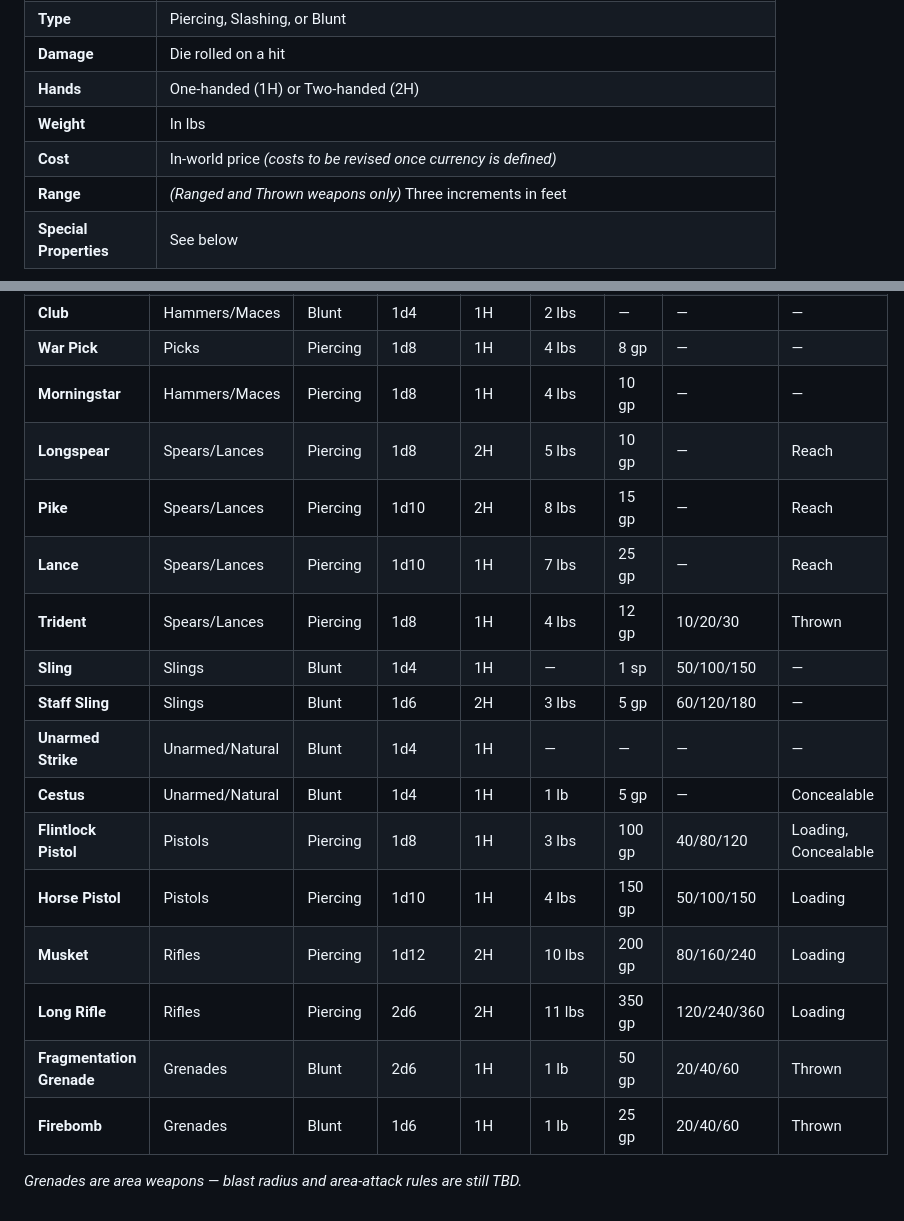
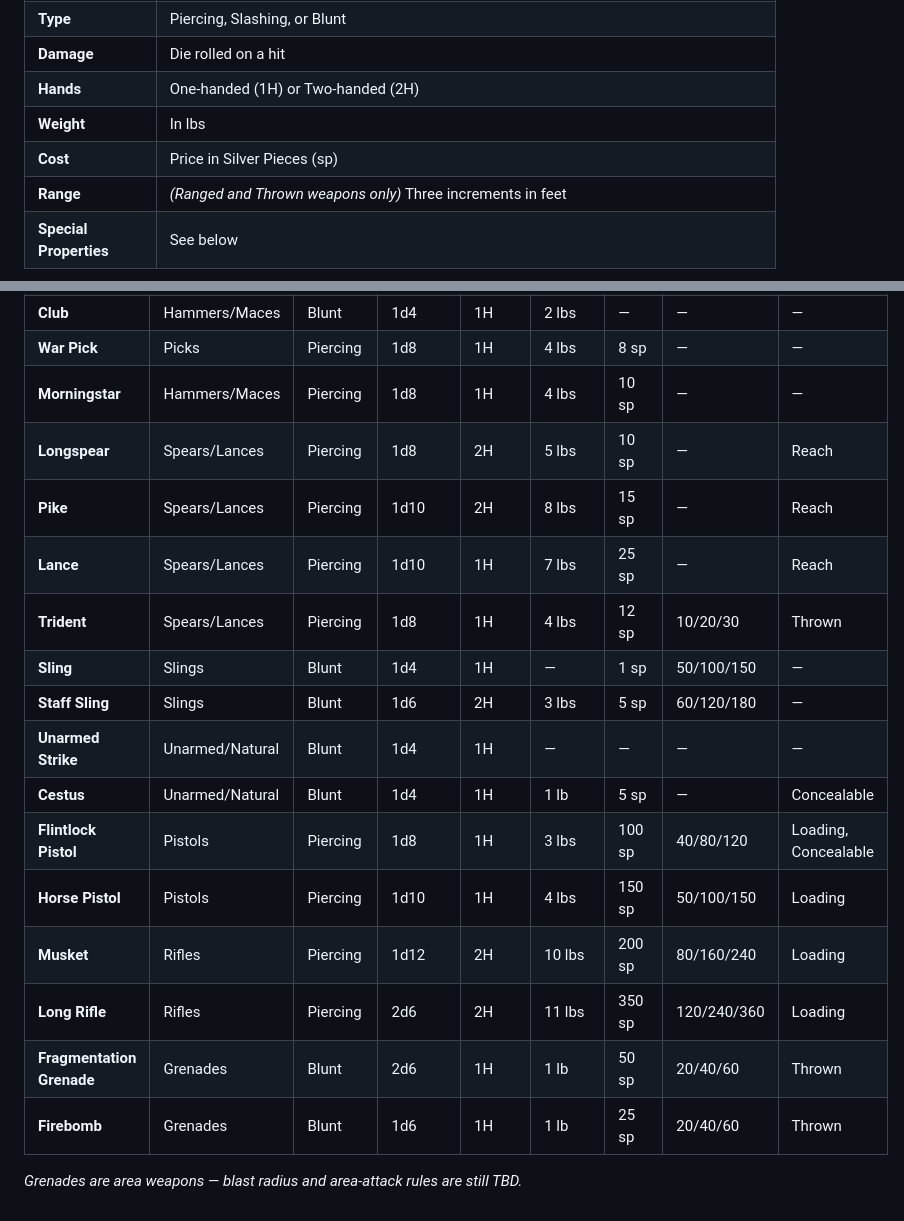
Before and after one commit to OlBlacky/saints-of-avilund, a Markdown page: mechanics/weapons.md, 2 parts joined by grey strips. Rendered like a GitHub page.

```diff
--- a/mechanics/weapons.md
+++ b/mechanics/weapons.md
@@ -63,7 +63,7 @@ Every weapon has the following traits:
 | **Damage** | Die rolled on a hit |
 | **Hands** | One-handed (1H) or Two-handed (2H) |
 | **Weight** | In lbs |
-| **Cost** | In-world price *(costs to be revised once currency is defined)* |
+| **Cost** | Price in Silver Pieces (sp) |
 | **Range** | *(Ranged and Thrown weapons only)* Three increments in feet |
 | **Special Properties** | See below |
 
@@ -126,19 +126,19 @@ Every weapon has the following traits:
 | **Club** | Hammers/Maces | Blunt | 1d4 | 1H | 2 lbs | — | — | — |
-| **War Pick** | Picks | Piercing | 1d8 | 1H | 4 lbs | 8 gp | — | — |
-| **Morningstar** | Hammers/Maces | Piercing | 1d8 | 1H | 4 lbs | 10 gp | — | — |
-| **Longspear** | Spears/Lances | Piercing | 1d8 | 2H | 5 lbs | 10 gp | — | Reach |
-| **Pike** | Spears/Lances | Piercing | 1d10 | 2H | 8 lbs | 15 gp | — | Reach |
-| **Lance** | Spears/Lances | Piercing | 1d10 | 1H | 7 lbs | 25 gp | — | Reach |
-| **Trident** | Spears/Lances | Piercing | 1d8 | 1H | 4 lbs | 12 gp | 10/20/30 | Thrown |
+| **War Pick** | Picks | Piercing | 1d8 | 1H | 4 lbs | 8 sp | — | — |
+| **Morningstar** | Hammers/Maces | Piercing | 1d8 | 1H | 4 lbs | 10 sp | — | — |
+| **Longspear** | Spears/Lances | Piercing | 1d8 | 2H | 5 lbs | 10 sp | — | Reach |
+| **Pike** | Spears/Lances | Piercing | 1d10 | 2H | 8 lbs | 15 sp | — | Reach |
+| **Lance** | Spears/Lances | Piercing | 1d10 | 1H | 7 lbs | 25 sp | — | Reach |
+| **Trident** | Spears/Lances | Piercing | 1d8 | 1H | 4 lbs | 12 sp | 10/20/30 | Thrown |
 | **Sling** | Slings | Blunt | 1d4 | 1H | — | 1 sp | 50/100/150 | — |
-| **Staff Sling** | Slings | Blunt | 1d6 | 2H | 3 lbs | 5 gp | 60/120/180 | — |
+| **Staff Sling** | Slings | Blunt | 1d6 | 2H | 3 lbs | 5 sp | 60/120/180 | — |
 | **Unarmed Strike** | Unarmed/Natural | Blunt | 1d4 | 1H | — | — | — | — |
-| **Cestus** | Unarmed/Natural | Blunt | 1d4 | 1H | 1 lb | 5 gp | — | Concealable |
-| **Flintlock Pistol** | Pistols | Piercing | 1d8 | 1H | 3 lbs | 100 gp | 40/80/120 | Loading, Concealable |
-| **Horse Pistol** | Pistols | Piercing | 1d10 | 1H | 4 lbs | 150 gp | 50/100/150 | Loading |
-| **Musket** | Rifles | Piercing | 1d12 | 2H | 10 lbs | 200 gp | 80/160/240 | Loading |
-| **Long Rifle** | Rifles | Piercing | 2d6 | 2H | 11 lbs | 350 gp | 120/240/360 | Loading |
-| **Fragmentation Grenade** | Grenades | Blunt | 2d6 | 1H | 1 lb | 50 gp | 20/40/60 | Thrown |
-| **Firebomb** | Grenades | Blunt | 1d6 | 1H | 1 lb | 25 gp | 20/40/60 | Thrown |
+| **Cestus** | Unarmed/Natural | Blunt | 1d4 | 1H | 1 lb | 5 sp | — | Concealable |
+| **Flintlock Pistol** | Pistols | Piercing | 1d8 | 1H | 3 lbs | 100 sp | 40/80/120 | Loading, Concealable |
+| **Horse Pistol** | Pistols | Piercing | 1d10 | 1H | 4 lbs | 150 sp | 50/100/150 | Loading |
+| **Musket** | Rifles | Piercing | 1d12 | 2H | 10 lbs | 200 sp | 80/160/240 | Loading |
+| **Long Rifle** | Rifles | Piercing | 2d6 | 2H | 11 lbs | 350 sp | 120/240/360 | Loading |
+| **Fragmentation Grenade** | Grenades | Blunt | 2d6 | 1H | 1 lb | 50 sp | 20/40/60 | Thrown |
+| **Firebomb** | Grenades | Blunt | 1d6 | 1H | 1 lb | 25 sp | 20/40/60 | Thrown |
 
 *Grenades are area weapons — blast radius and area-attack rules are still TBD.*
```
Also changed, not shown: other parts of mechanics/weapons.md (+28 -28 lines), 1 other file.
